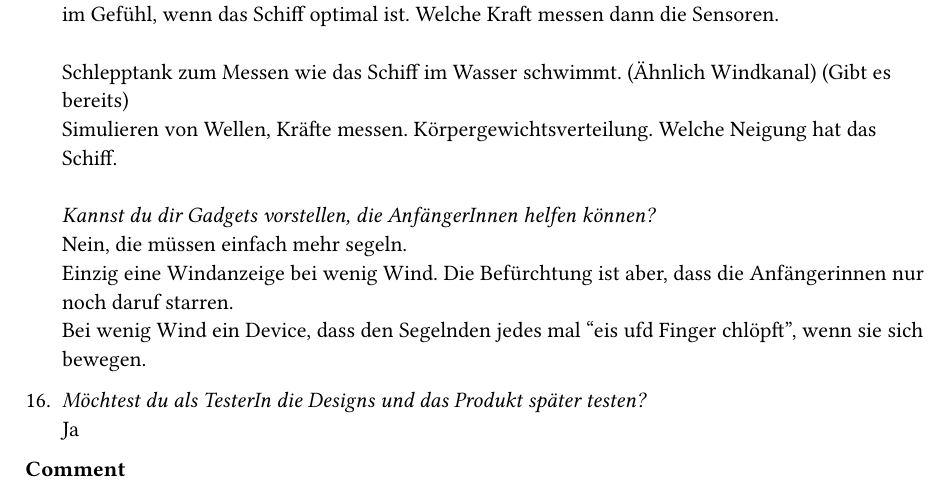
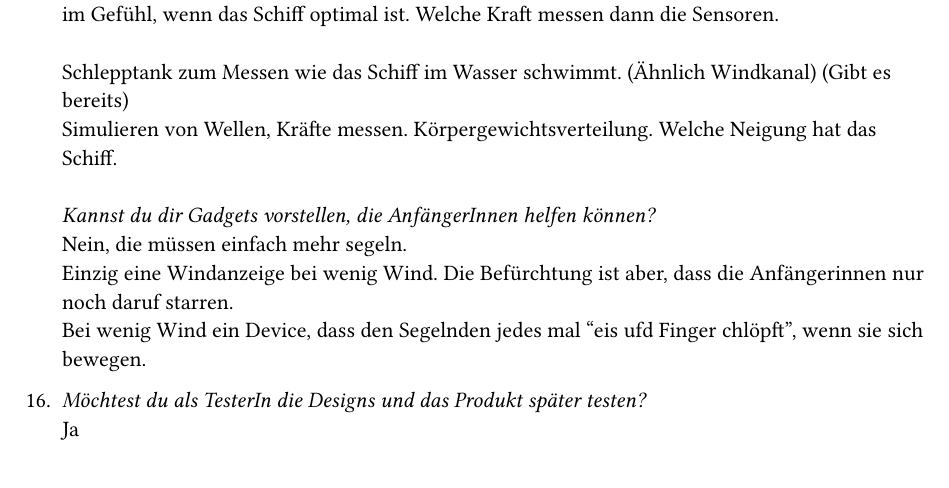
Before and after one commit to LaurinZubler/sa-documentation, a Typst document (document/content/appendix.typ, which reads document/content/interview/interview-juerg.typ): part of page 11 of 11, cut so that both start at the same text. Compiled offline with Typst 0.15.

Commit message:
interview juerg remove unused section

```diff
--- a/document/content/interview/interview-juerg.typ
+++ b/document/content/interview/interview-juerg.typ
@@ -96,5 +96,3 @@
 
 + _Möchtest du als TesterIn die Designs und das Produkt später testen?_\
     Ja
-
-*Comment*
```
